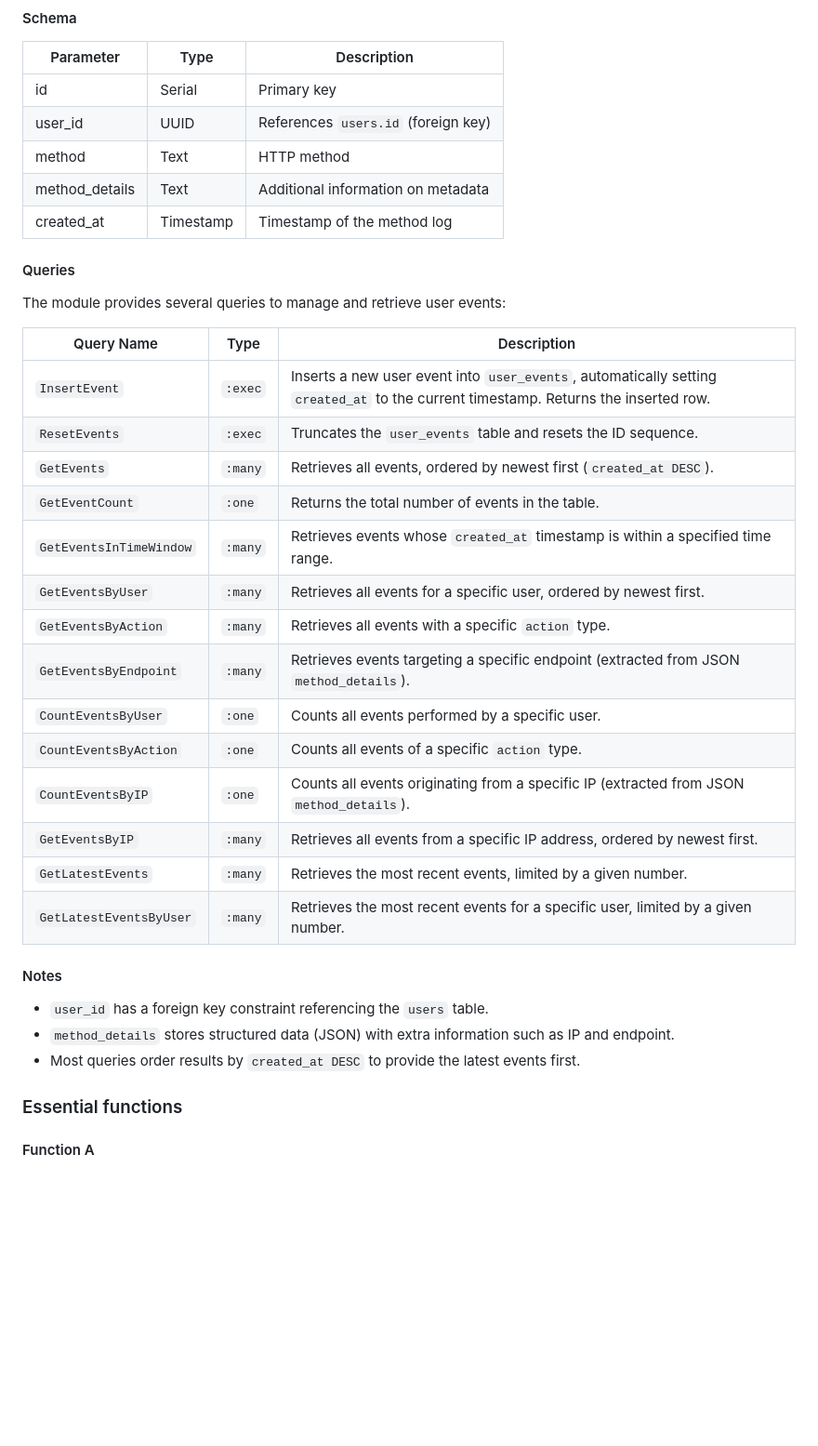
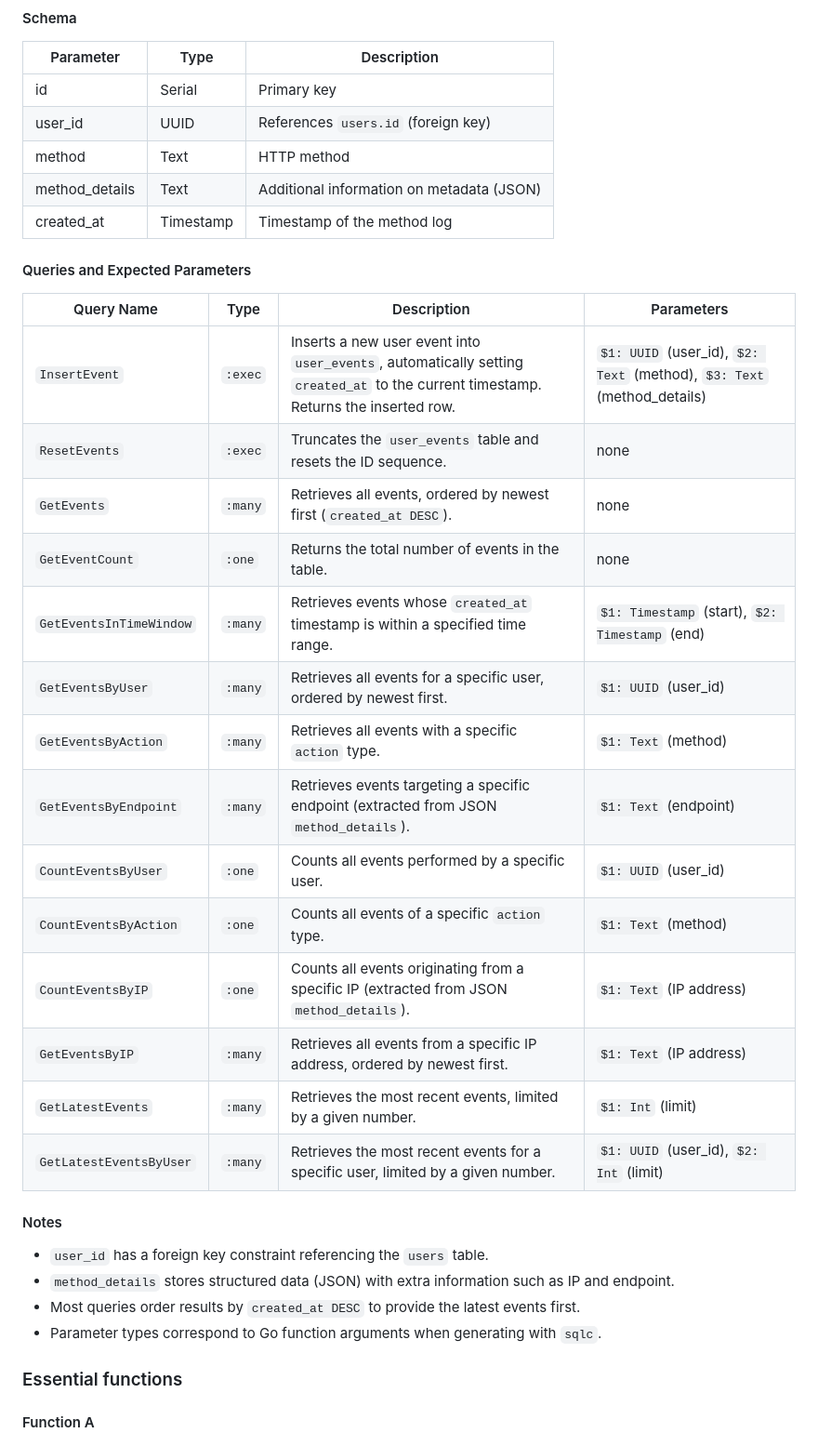
Before and after one commit to TheGeneral00/Chirpy, a Markdown page: internal/events/events.md, the part around the change printed below. Shown: that part at 93% size. Drawn GitHub-style; blank space fills up the shorter version.

Commit message:
Added to documentation for events module

```diff
--- a/internal/events/events.md
+++ b/internal/events/events.md
@@ -27,36 +26,34 @@ The `user_events` module stores and retrieves events in a Postgres database. It
 | id             | Serial     | Primary key                        |
 | user_id        | UUID       | References `users.id` (foreign key) |
 | method         | Text       | HTTP method                        |
-| method_details | Text       | Additional information on metadata |
+| method_details | Text       | Additional information on metadata (JSON) |
 | created_at     | Timestamp  | Timestamp of the method log        |
 
-#### Queries
+#### Queries and Expected Parameters
 
-The module provides several queries to manage and retrieve user events:
-
-| Query Name | Type | Description |
-|------------|------|-------------|
-| `InsertEvent` | `:exec` | Inserts a new user event into `user_events`, automatically setting `created_at` to the current timestamp. Returns the inserted row. |
-| `ResetEvents` | `:exec` | Truncates the `user_events` table and resets the ID sequence. |
-| `GetEvents` | `:many` | Retrieves all events, ordered by newest first (`created_at DESC`). |
-| `GetEventCount` | `:one` | Returns the total number of events in the table. |
-| `GetEventsInTimeWindow` | `:many` | Retrieves events whose `created_at` timestamp is within a specified time range. |
-| `GetEventsByUser` | `:many` | Retrieves all events for a specific user, ordered by newest first. |
-| `GetEventsByAction` | `:many` | Retrieves all events with a specific `action` type. |
-| `GetEventsByEndpoint` | `:many` | Retrieves events targeting a specific endpoint (extracted from JSON `method_details`). |
-| `CountEventsByUser` | `:one` | Counts all events performed by a specific user. |
-| `CountEventsByAction` | `:one` | Counts all events of a specific `action` type. |
-| `CountEventsByIP` | `:one` | Counts all events originating from a specific IP (extracted from JSON `method_details`). |
-| `GetEventsByIP` | `:many` | Retrieves all events from a specific IP address, ordered by newest first. |
-| `GetLatestEvents` | `:many` | Retrieves the most recent events, limited by a given number. |
-| `GetLatestEventsByUser` | `:many` | Retrieves the most recent events for a specific user, limited by a given number. |
+| Query Name | Type | Description | Parameters |
+|------------|------|-------------|------------|
+| `InsertEvent` | `:exec` | Inserts a new user event into `user_events`, automatically setting `created_at` to the current timestamp. Returns the inserted row. | `$1: UUID` (user_id), `$2: Text` (method), `$3: Text` (method_details) |
+| `ResetEvents` | `:exec` | Truncates the `user_events` table and resets the ID sequence. | none |
+| `GetEvents` | `:many` | Retrieves all events, ordered by newest first (`created_at DESC`). | none |
+| `GetEventCount` | `:one` | Returns the total number of events in the table. | none |
+| `GetEventsInTimeWindow` | `:many` | Retrieves events whose `created_at` timestamp is within a specified time range. | `$1: Timestamp` (start), `$2: Timestamp` (end) |
+| `GetEventsByUser` | `:many` | Retrieves all events for a specific user, ordered by newest first. | `$1: UUID` (user_id) |
+| `GetEventsByAction` | `:many` | Retrieves all events with a specific `action` type. | `$1: Text` (method) |
+| `GetEventsByEndpoint` | `:many` | Retrieves events targeting a specific endpoint (extracted from JSON `method_details`). | `$1: Text` (endpoint) |
+| `CountEventsByUser` | `:one` | Counts all events performed by a specific user. | `$1: UUID` (user_id) |
+| `CountEventsByAction` | `:one` | Counts all events of a specific `action` type. | `$1: Text` (method) |
+| `CountEventsByIP` | `:one` | Counts all events originating from a specific IP (extracted from JSON `method_details`). | `$1: Text` (IP address) |
+| `GetEventsByIP` | `:many` | Retrieves all events from a specific IP address, ordered by newest first. | `$1: Text` (IP address) |
+| `GetLatestEvents` | `:many` | Retrieves the most recent events, limited by a given number. | `$1: Int` (limit) |
+| `GetLatestEventsByUser` | `:many` | Retrieves the most recent events for a specific user, limited by a given number. | `$1: UUID` (user_id), `$2: Int` (limit) |
 
 #### Notes
 
 - `user_id` has a foreign key constraint referencing the `users` table.
 - `method_details` stores structured data (JSON) with extra information such as IP and endpoint.
 - Most queries order results by `created_at DESC` to provide the latest events first.
-
+- Parameter types correspond to Go function arguments when generating with `sqlc`.
 
 ### Essential functions
 
```
Also changed, not shown: other parts of internal/events/events.md (+0 -1 lines).
